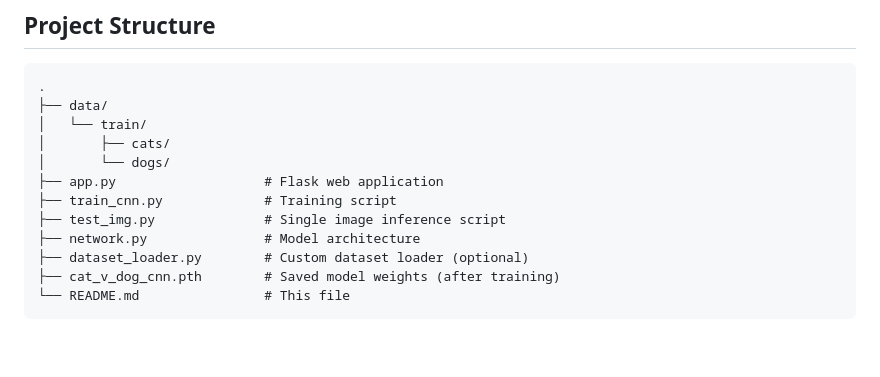
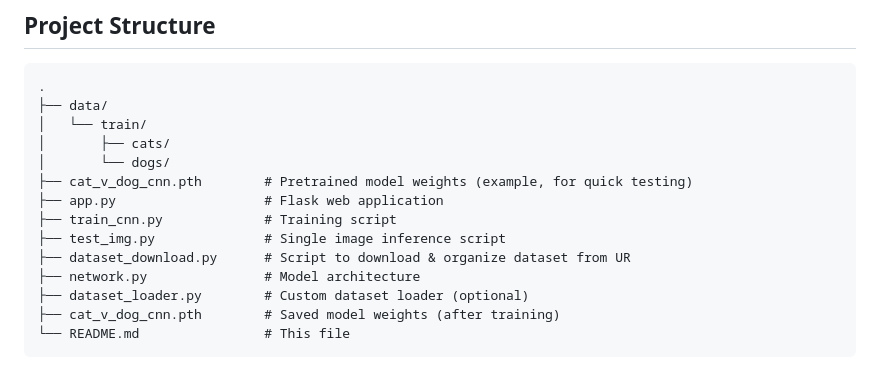
Before and after one commit to PritamTheCoder/Cats_vs_Dogs_CNN, a Markdown page: README.md, the part around the change. Drawn GitHub-style; blank space fills up the shorter version.

```diff
--- a/README.md
+++ b/README.md
@@ -156,9 +156,11 @@ You can also try the live web application hosted at:
 │   └── train/
 │       ├── cats/
 │       └── dogs/
+├── cat_v_dog_cnn.pth        # Pretrained model weights (example, for quick testing)
 ├── app.py                   # Flask web application
 ├── train_cnn.py             # Training script
 ├── test_img.py              # Single image inference script
+├── dataset_download.py      # Script to download & organize dataset from UR
 ├── network.py               # Model architecture
 ├── dataset_loader.py        # Custom dataset loader (optional)
 ├── cat_v_dog_cnn.pth        # Saved model weights (after training)
```
